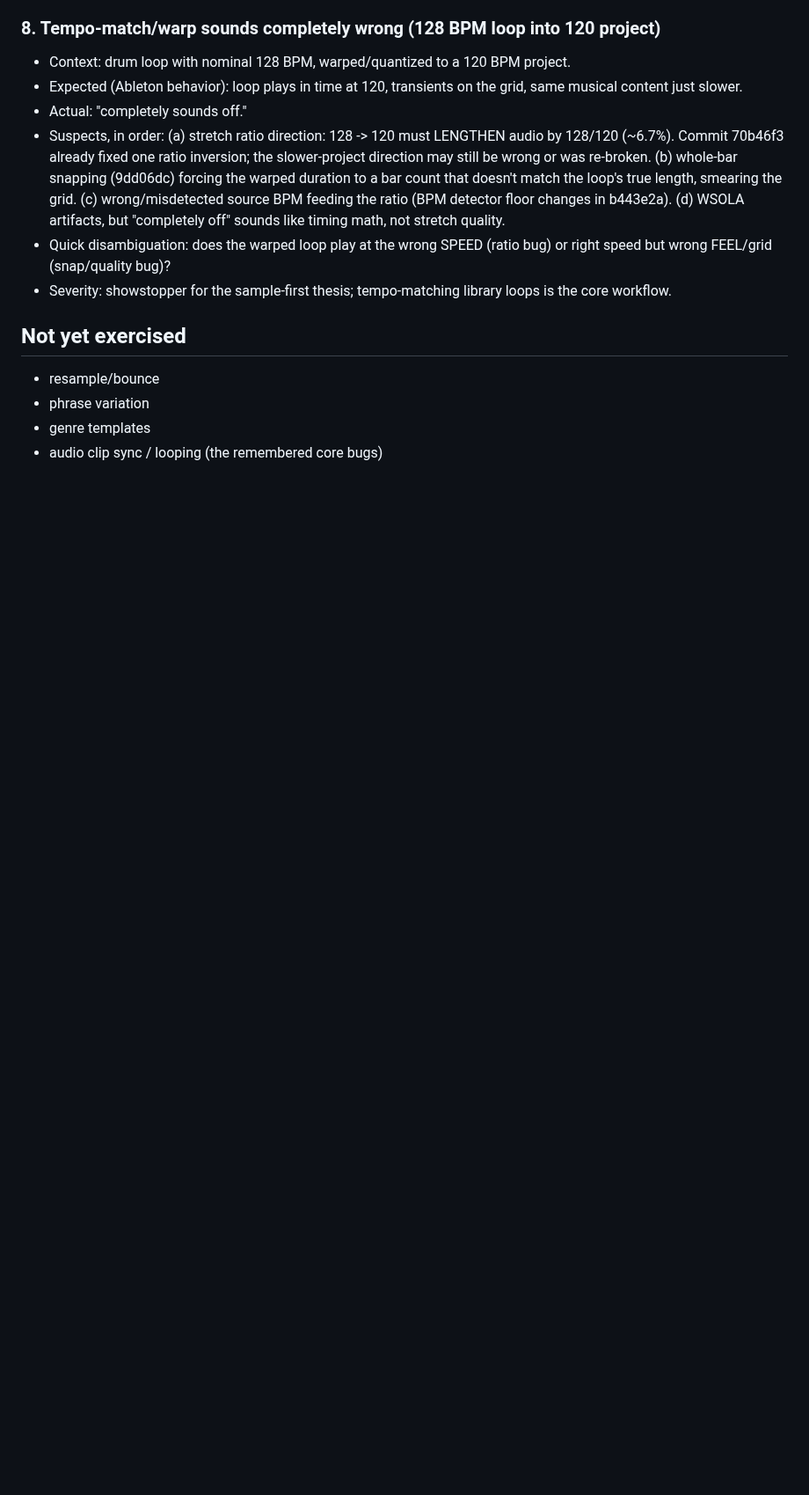
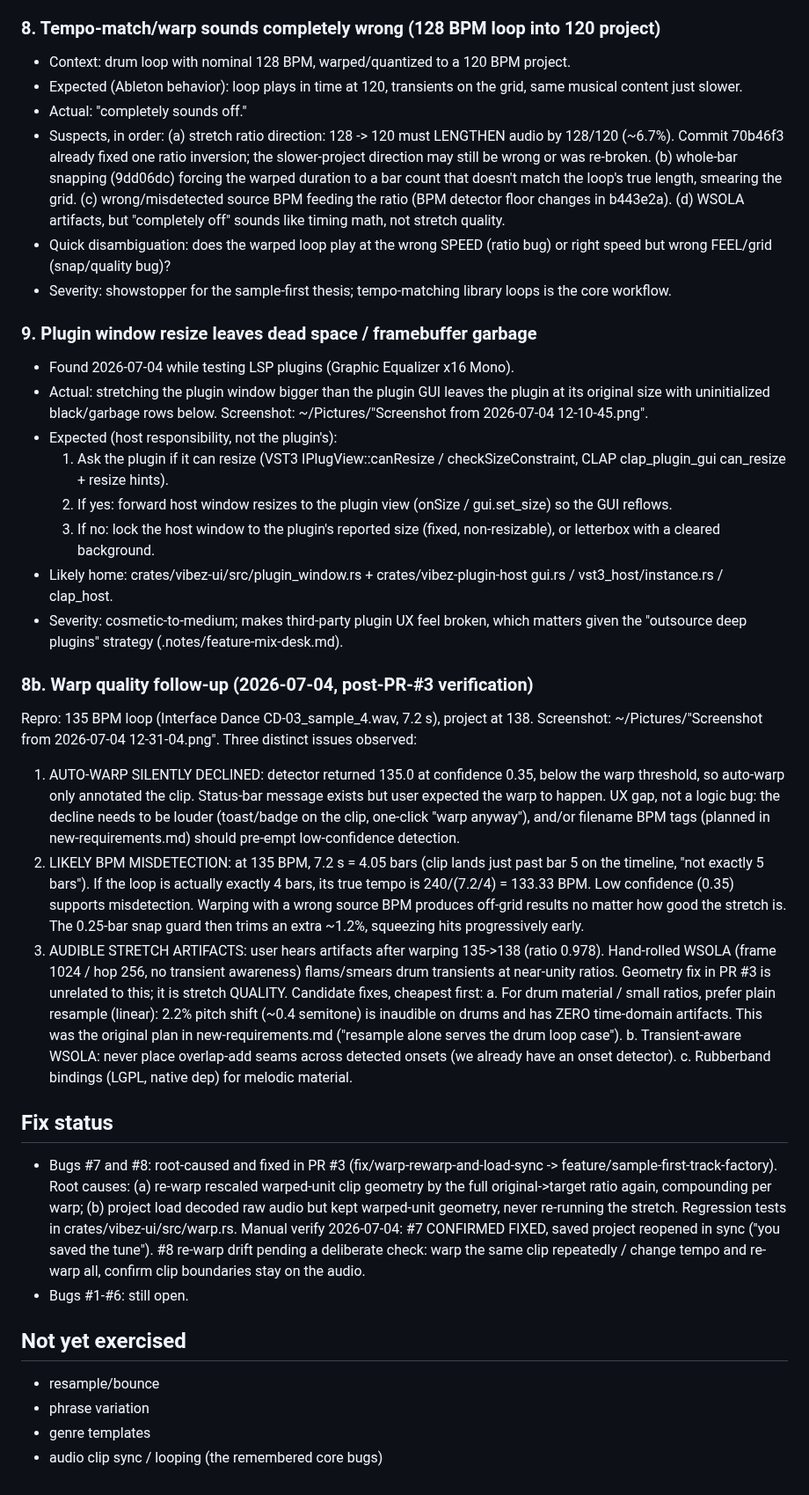
Before and after one commit to alexanderwanyoike/vibez, a Markdown page: .notes/dogfood-2026-07-03.md, the part around the change. Shown at 88% size. Rendered like a GitHub page; blank space fills up the shorter version.

Commit message:
docs(notes): dogfood log updates - #7 verified fixed, #8b warp quality findings, #9 plugin window resize, mix-desk feature idea

```diff
--- a/.notes/dogfood-2026-07-03.md
+++ b/.notes/dogfood-2026-07-03.md
@@ -112,6 +112,70 @@ Every bug/friction point below, in the order encountered.
 - Severity: showstopper for the sample-first thesis; tempo-matching library
   loops is the core workflow.
 
+### 9. Plugin window resize leaves dead space / framebuffer garbage
+- Found 2026-07-04 while testing LSP plugins (Graphic Equalizer x16 Mono).
+- Actual: stretching the plugin window bigger than the plugin GUI leaves
+  the plugin at its original size with uninitialized black/garbage rows
+  below. Screenshot: ~/Pictures/"Screenshot from 2026-07-04 12-10-45.png".
+- Expected (host responsibility, not the plugin's):
+  1. Ask the plugin if it can resize (VST3 IPlugView::canResize /
+     checkSizeConstraint, CLAP clap_plugin_gui can_resize + resize hints).
+  2. If yes: forward host window resizes to the plugin view (onSize /
+     gui.set_size) so the GUI reflows.
+  3. If no: lock the host window to the plugin's reported size (fixed,
+     non-resizable), or letterbox with a cleared background.
+- Likely home: crates/vibez-ui/src/plugin_window.rs +
+  crates/vibez-plugin-host gui.rs / vst3_host/instance.rs / clap_host.
+- Severity: cosmetic-to-medium; makes third-party plugin UX feel broken,
+  which matters given the "outsource deep plugins" strategy
+  (.notes/feature-mix-desk.md).
+
+### 8b. Warp quality follow-up (2026-07-04, post-PR-#3 verification)
+Repro: 135 BPM loop (Interface Dance CD-03_sample_4.wav, 7.2 s), project
+at 138. Screenshot: ~/Pictures/"Screenshot from 2026-07-04 12-31-04.png".
+Three distinct issues observed:
+
+1. AUTO-WARP SILENTLY DECLINED: detector returned 135.0 at confidence
+   0.35, below the warp threshold, so auto-warp only annotated the clip.
+   Status-bar message exists but user expected the warp to happen.
+   UX gap, not a logic bug: the decline needs to be louder (toast/badge
+   on the clip, one-click "warp anyway"), and/or filename BPM tags
+   (planned in new-requirements.md) should pre-empt low-confidence
+   detection.
+2. LIKELY BPM MISDETECTION: at 135 BPM, 7.2 s = 4.05 bars (clip lands
+   just past bar 5 on the timeline, "not exactly 5 bars"). If the loop
+   is actually exactly 4 bars, its true tempo is 240/(7.2/4) = 133.33
+   BPM. Low confidence (0.35) supports misdetection. Warping with a
+   wrong source BPM produces off-grid results no matter how good the
+   stretch is. The 0.25-bar snap guard then trims an extra ~1.2%,
+   squeezing hits progressively early.
+3. AUDIBLE STRETCH ARTIFACTS: user hears artifacts after warping
+   135->138 (ratio 0.978). Hand-rolled WSOLA (frame 1024 / hop 256, no
+   transient awareness) flams/smears drum transients at near-unity
+   ratios. Geometry fix in PR #3 is unrelated to this; it is stretch
+   QUALITY. Candidate fixes, cheapest first:
+   a. For drum material / small ratios, prefer plain resample (linear):
+      2.2% pitch shift (~0.4 semitone) is inaudible on drums and has
+      ZERO time-domain artifacts. This was the original plan in
+      new-requirements.md ("resample alone serves the drum loop case").
+   b. Transient-aware WSOLA: never place overlap-add seams across
+      detected onsets (we already have an onset detector).
+   c. Rubberband bindings (LGPL, native dep) for melodic material.
+
+## Fix status
+
+- Bugs #7 and #8: root-caused and fixed in PR #3
+  (fix/warp-rewarp-and-load-sync -> feature/sample-first-track-factory).
+  Root causes: (a) re-warp rescaled warped-unit clip geometry by the
+  full original->target ratio again, compounding per warp; (b) project
+  load decoded raw audio but kept warped-unit geometry, never re-running
+  the stretch. Regression tests in crates/vibez-ui/src/warp.rs.
+  Manual verify 2026-07-04: #7 CONFIRMED FIXED, saved project reopened
+  in sync ("you saved the tune"). #8 re-warp drift pending a deliberate
+  check: warp the same clip repeatedly / change tempo and re-warp all,
+  confirm clip boundaries stay on the audio.
+- Bugs #1-#6: still open.
+
 ## Not yet exercised
 - resample/bounce
 - phrase variation
```
Also changed, not shown: .notes/feature-mix-desk.md (added, +40 -0 lines).
